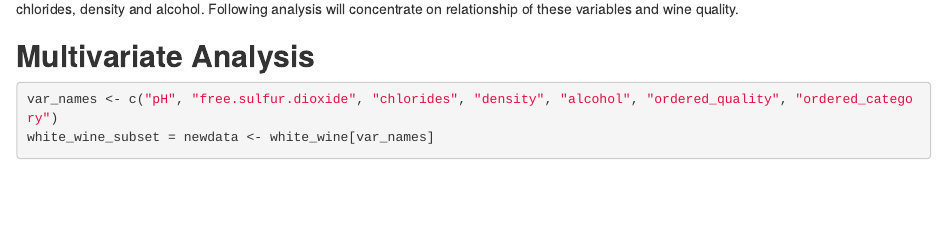
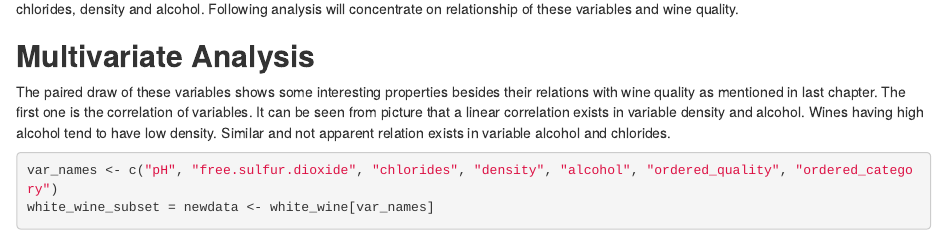
Before and after one commit to AdenGuo/work4, an R Markdown document (main.Rmd): the page in a window 1100 px wide, from 4680 px down. Rendered offline with R 4.5, knitr and Pandoc, with nearby package versions; some code elsewhere in the file could not run offline.

Commit message:
10th commit

````diff
--- a/main.Rmd
+++ b/main.Rmd
@@ -117,7 +117,7 @@ In the bivariate analysis, several variables are identified to be useful in anal
 
 ## **Multivariate Analysis**
 
-
+The paired draw of these variables shows some interesting properties besides their relations with wine quality as mentioned in last chapter. The first one is the correlation of variables. It can be seen from picture that a linear correlation exists in variable density and alcohol. Wines having high alcohol tend to have low density. Similar and not apparent relation exists in variable alcohol and chlorides.
 ```{r message=FALSE, warning=FALSE, fig.height = 15, fig.width=15}
 var_names <- c("pH", "free.sulfur.dioxide", "chlorides", "density", "alcohol", "ordered_quality", "ordered_category")
 white_wine_subset = newdata <- white_wine[var_names]
````
Also changed, not shown: main.html.
